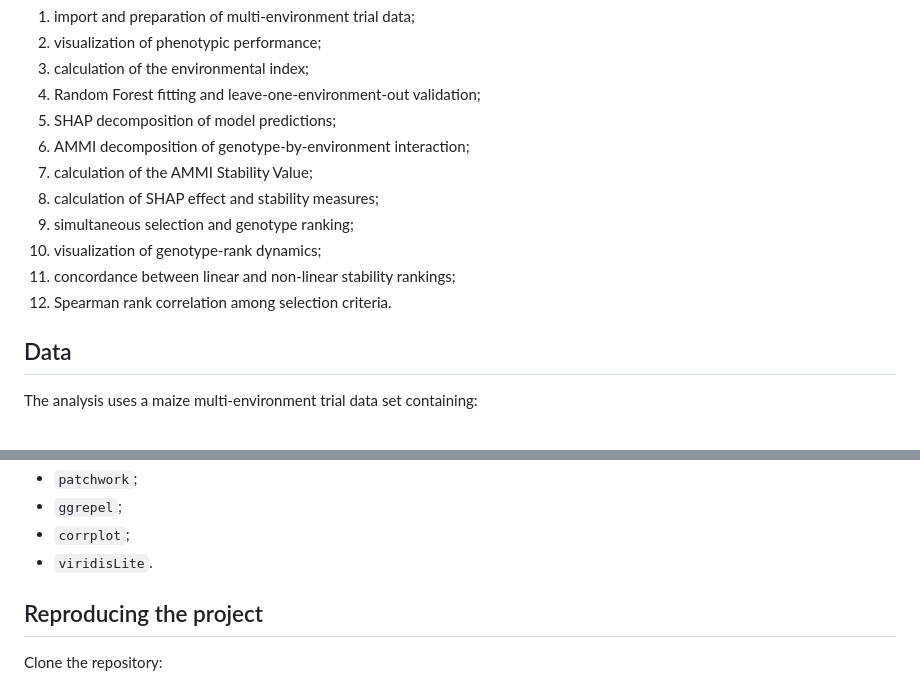
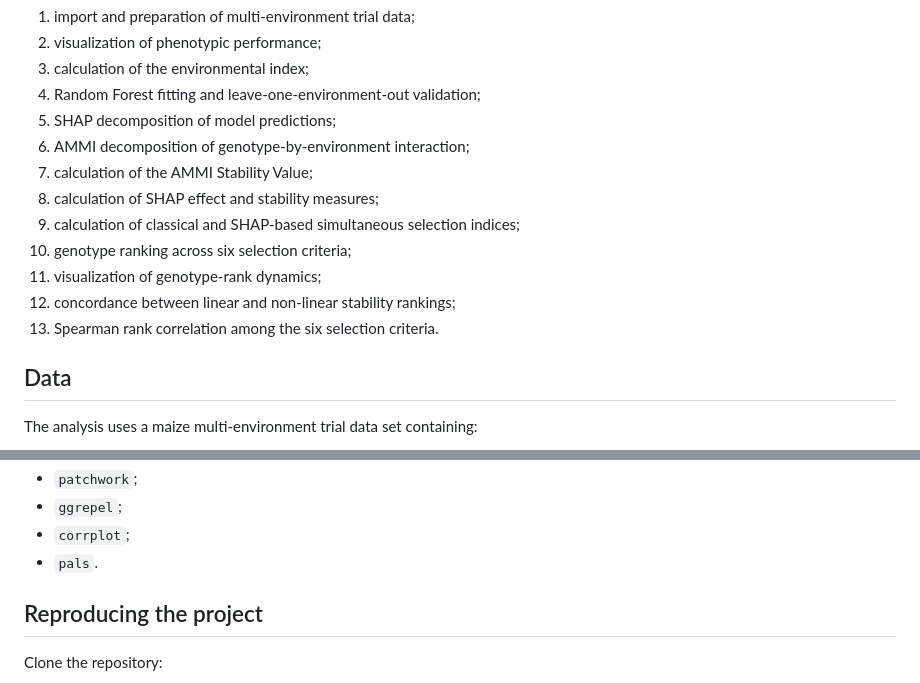
Before and after one commit to WevertonGomesCosta/nonlinear-ge-interaction-shap, a Markdown page: README.md, 2 parts joined by grey strips. Drawn GitHub-style.

Commit message:
Update README for revised manuscript analysis

```diff
--- a/README.md
+++ b/README.md
@@ -34,10 +34,11 @@ The analysis includes:
 6. AMMI decomposition of genotype-by-environment interaction;
 7. calculation of the AMMI Stability Value;
 8. calculation of SHAP effect and stability measures;
-9. simultaneous selection and genotype ranking;
-10. visualization of genotype-rank dynamics;
-11. concordance between linear and non-linear stability rankings;
-12. Spearman rank correlation among selection criteria.
+9. calculation of classical and SHAP-based simultaneous selection indices;
+10. genotype ranking across six selection criteria;
+11. visualization of genotype-rank dynamics;
+12. concordance between linear and non-linear stability rankings;
+13. Spearman rank correlation among the six selection criteria.
 
 ## Data
 
@@ -157,7 +158,7 @@ The analysis requires:
 - `patchwork`;
 - `ggrepel`;
 - `corrplot`;
-- `viridisLite`.
+- `pals`.
 
 ## Reproducing the project
 
```
